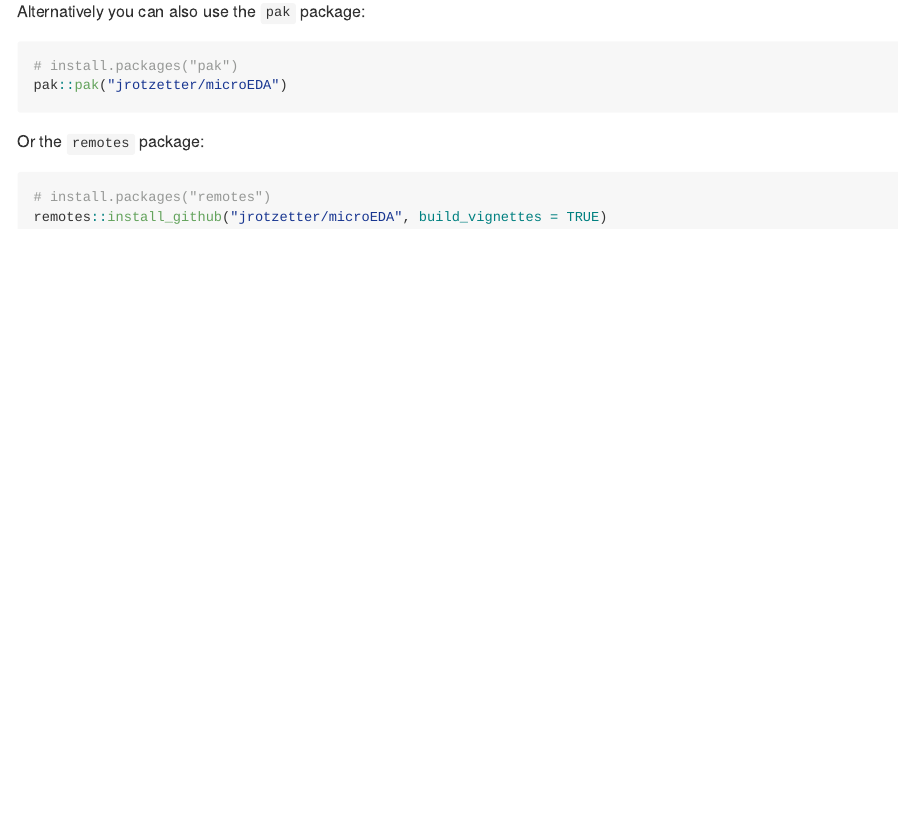
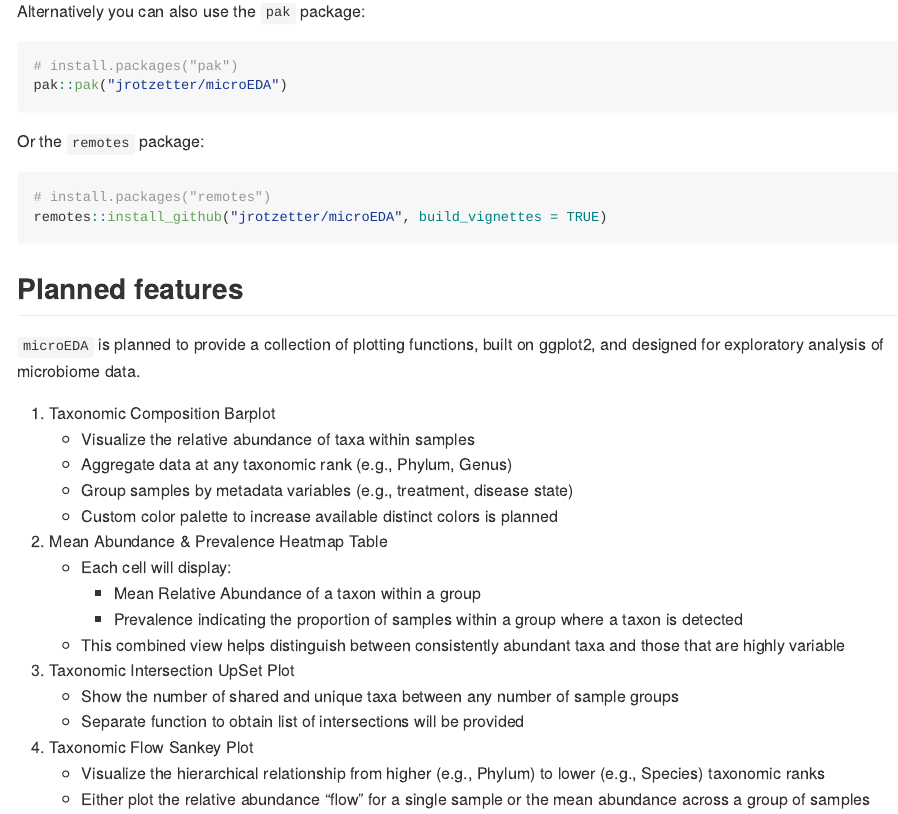
Before and after one commit to jrotzetter/microEDA, an R Markdown document (README.Rmd): the page in a window 1100 px wide, from 420 px down. The pictures show the output file README.md that the author committed with the source, drawn offline in the style of GitHub; badge pictures from the web are left out.

Commit message:
Update README to include planned features

````diff
--- a/README.Rmd
+++ b/README.Rmd
@@ -37,13 +35,39 @@ devtools::install_github("jrotzetter/microEDA", build_vignettes = TRUE)
 ```
 
 Alternatively you can also use the `pak` package:
+
 ```{r install_pak, eval = FALSE}
 # install.packages("pak")
 pak::pak("jrotzetter/microEDA")
 ```
 
 Or the `remotes` package:
+
 ```{r install_remotes, eval=FALSE}
 # install.packages("remotes")
 remotes::install_github("jrotzetter/microEDA", build_vignettes = TRUE)
 ```
+
+## Planned features
+
+`microEDA` is planned to provide a collection of plotting functions, built on ggplot2, and designed for exploratory analysis of microbiome data.
+
+1. Taxonomic Composition Barplot
+   - Visualize the relative abundance of taxa within samples
+   - Aggregate data at any taxonomic rank (e.g., Phylum, Genus)
+   - Group samples by metadata variables (e.g., treatment, disease state)
+   - Custom color palette to increase available distinct colors is planned
+
+1. Mean Abundance & Prevalence Heatmap Table
+   - Each cell will display:
+     - Mean Relative Abundance of a taxon within a group
+     - Prevalence indicating the proportion of samples within a group where a taxon is detected
+   - This combined view helps distinguish between consistently abundant taxa and those that are highly variable
+
+1. Taxonomic Intersection UpSet Plot
+   - Show the number of shared and unique taxa between any number of sample groups
+   - Separate function to obtain list of intersections will be provided
+
+1. Taxonomic Flow Sankey Plot
+   - Visualize the hierarchical relationship from higher (e.g., Phylum) to lower (e.g., Species) taxonomic ranks
+   - Either plot the relative abundance "flow" for a single sample or the mean abundance across a group of samples
````
Also changed, not shown: README.md, README.Rmd (8 more changed lines).
